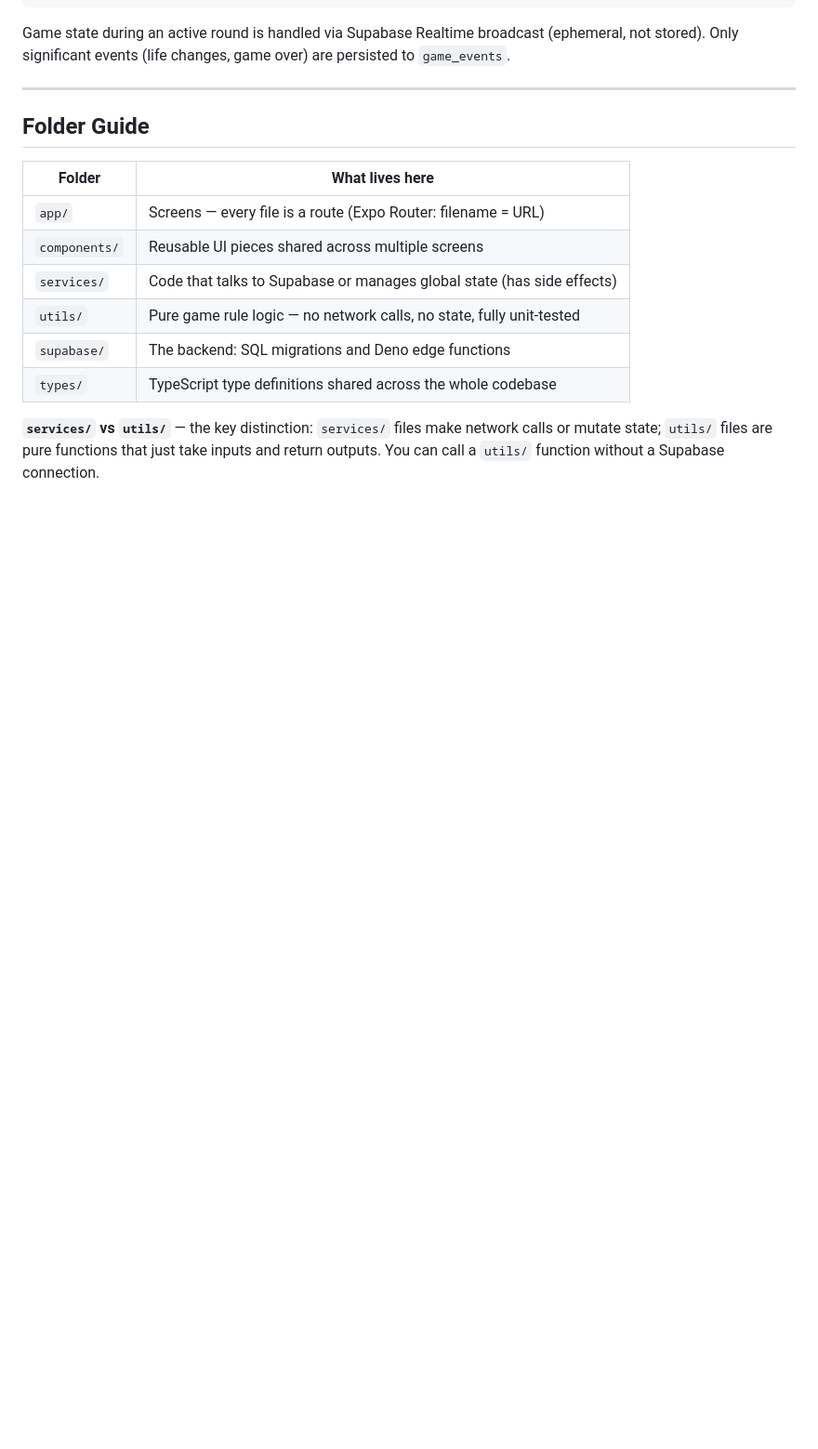
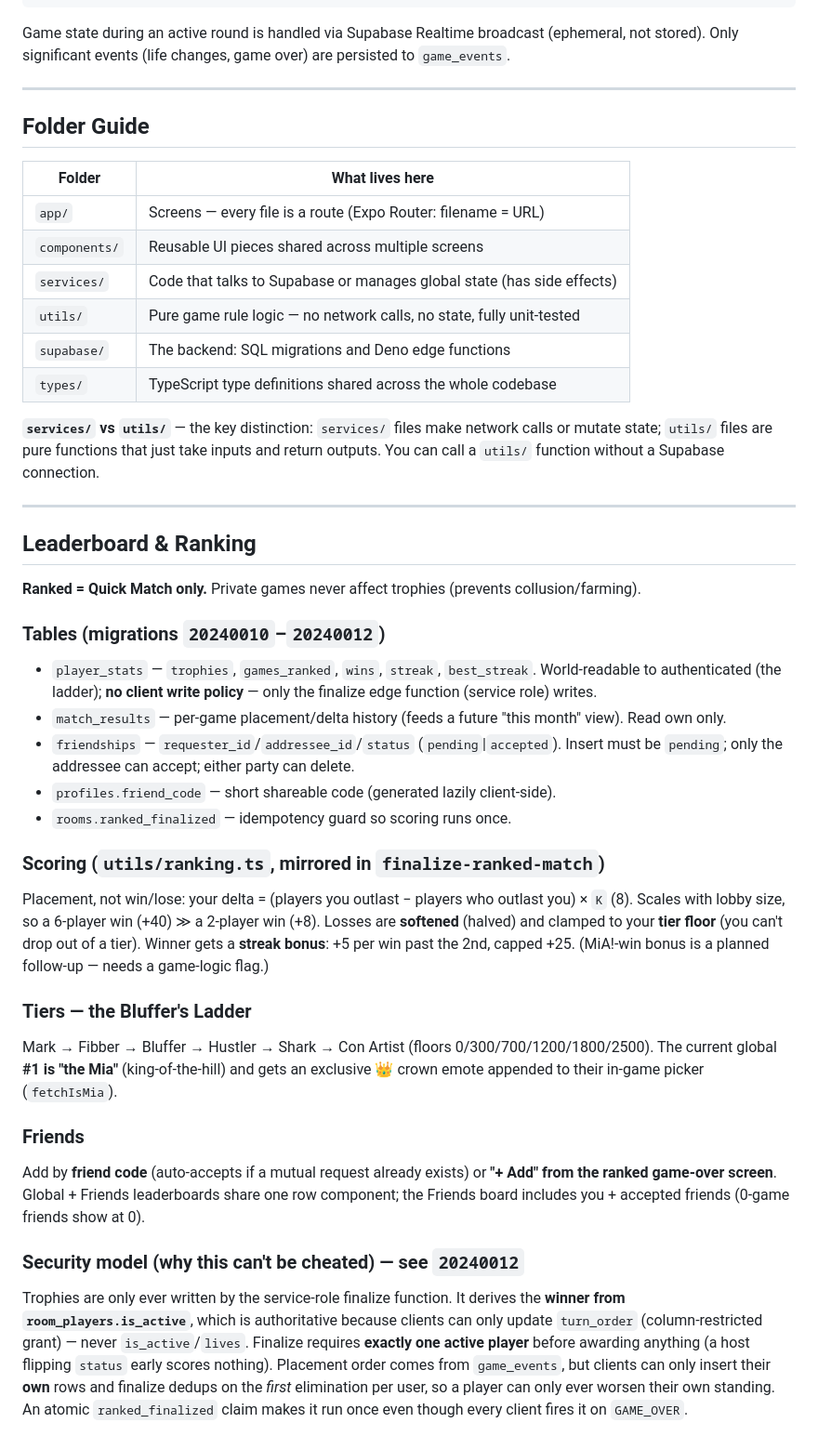
Before and after one commit to creedthomp/MIA-, a Markdown page: notes.md, the part around the change. Shown at 93% size. GitHub-like rendering; blank space fills up the shorter version.

Commit message:
Docs: document leaderboard/ranking system + security model in notes.md
Co-Authored-By: Claude Opus 4.8 (1M context) <noreply@anthropic.com>

```diff
--- a/notes.md
+++ b/notes.md
@@ -111,3 +111,28 @@ Game state during an active round is handled via Supabase Realtime broadcast (ep
 | `types/` | TypeScript type definitions shared across the whole codebase |
 
 **`services/` vs `utils/`** — the key distinction: `services/` files make network calls or mutate state; `utils/` files are pure functions that just take inputs and return outputs. You can call a `utils/` function without a Supabase connection.
+
+---
+
+## Leaderboard & Ranking
+
+**Ranked = Quick Match only.** Private games never affect trophies (prevents collusion/farming).
+
+### Tables (migrations `20240010`–`20240012`)
+- `player_stats` — `trophies`, `games_ranked`, `wins`, `streak`, `best_streak`. World-readable to authenticated (the ladder); **no client write policy** — only the finalize edge function (service role) writes.
+- `match_results` — per-game placement/delta history (feeds a future "this month" view). Read own only.
+- `friendships` — `requester_id`/`addressee_id`/`status` (`pending`|`accepted`). Insert must be `pending`; only the addressee can accept; either party can delete.
+- `profiles.friend_code` — short shareable code (generated lazily client-side).
+- `rooms.ranked_finalized` — idempotency guard so scoring runs once.
+
+### Scoring (`utils/ranking.ts`, mirrored in `finalize-ranked-match`)
+Placement, not win/lose: your delta = (players you outlast − players who outlast you) × `K` (8). Scales with lobby size, so a 6-player win (+40) ≫ a 2-player win (+8). Losses are **softened** (halved) and clamped to your **tier floor** (you can't drop out of a tier). Winner gets a **streak bonus**: +5 per win past the 2nd, capped +25. (MiA!-win bonus is a planned follow-up — needs a game-logic flag.)
+
+### Tiers — the Bluffer's Ladder
+Mark → Fibber → Bluffer → Hustler → Shark → Con Artist (floors 0/300/700/1200/1800/2500). The current global **#1 is "the Mia"** (king-of-the-hill) and gets an exclusive 👑 crown emote appended to their in-game picker (`fetchIsMia`).
+
+### Friends
+Add by **friend code** (auto-accepts if a mutual request already exists) or **"+ Add" from the ranked game-over screen**. Global + Friends leaderboards share one row component; the Friends board includes you + accepted friends (0-game friends show at 0).
+
+### Security model (why this can't be cheated) — see `20240012`
+Trophies are only ever written by the service-role finalize function. It derives the **winner from `room_players.is_active`**, which is authoritative because clients can only update `turn_order` (column-restricted grant) — never `is_active`/`lives`. Finalize requires **exactly one active player** before awarding anything (a host flipping `status` early scores nothing). Placement order comes from `game_events`, but clients can only insert their **own** rows and finalize dedups on the *first* elimination per user, so a player can only ever worsen their own standing. An atomic `ranked_finalized` claim makes it run once even though every client fires it on `GAME_OVER`.
```
